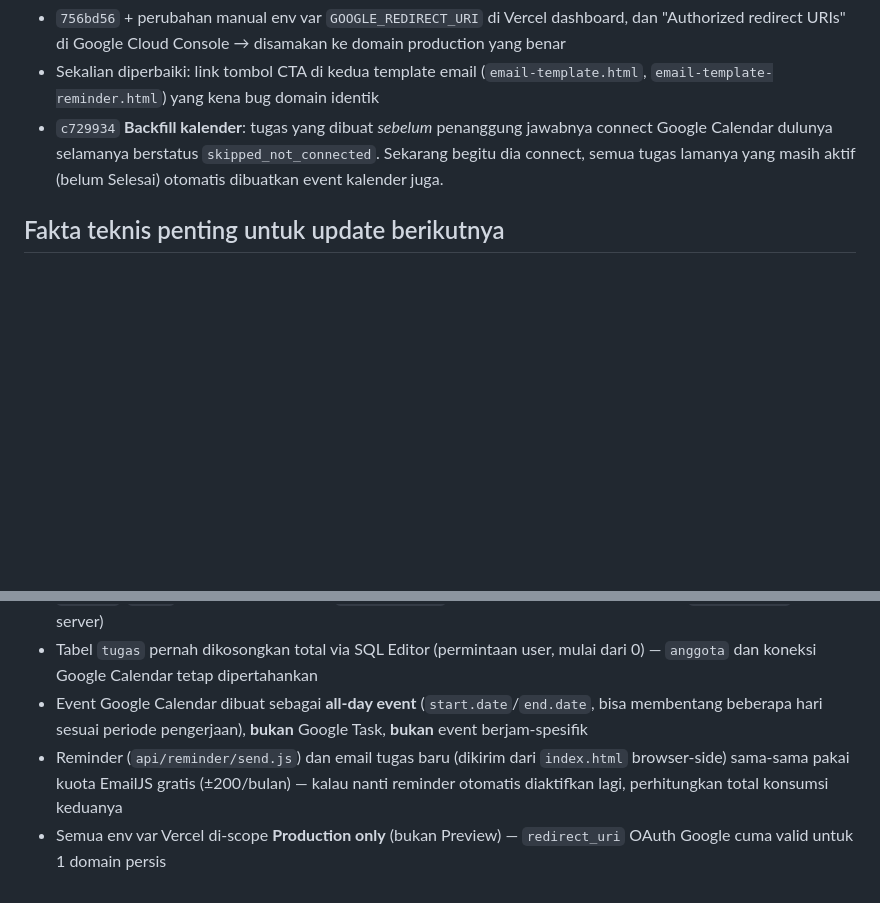
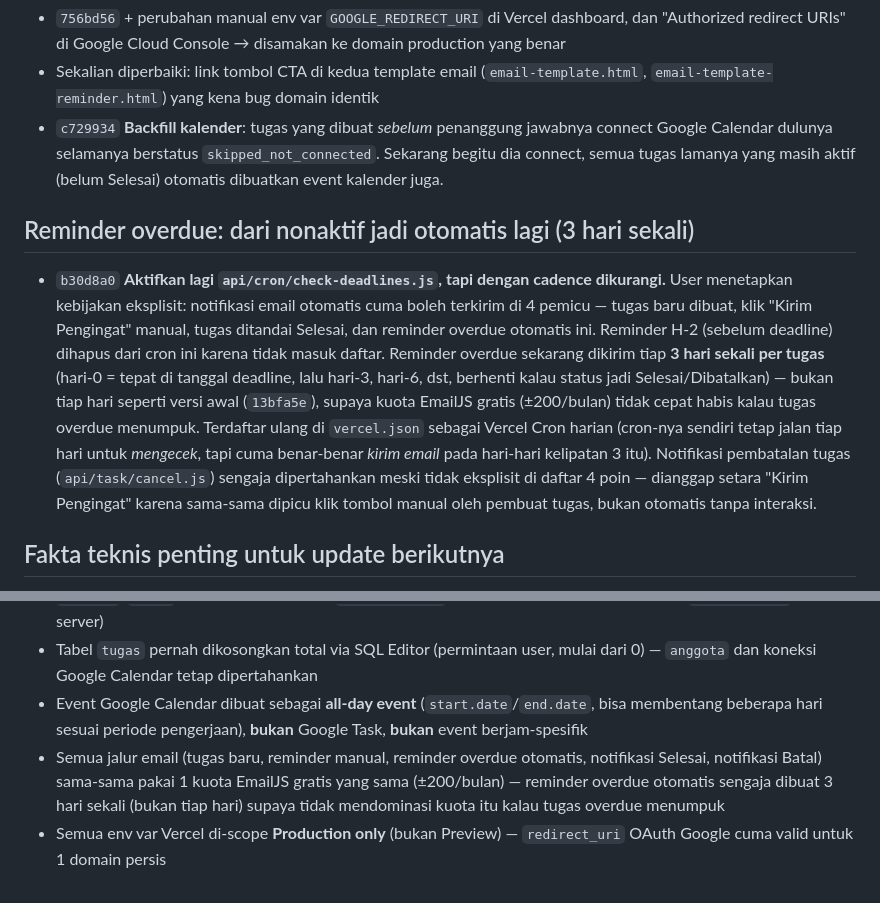
Before and after one commit to alvinindrawanYAVA-code/papan-koordinasi-tim, a Markdown page: CHANGELOG.md, 2 parts joined by grey strips. GitHub-like rendering; blank space fills up the shorter version.

Commit message:
Dokumentasikan kebijakan notifikasi 4-pemicu di CHANGELOG

```diff
--- a/CHANGELOG.md
+++ b/CHANGELOG.md
@@ -45,11 +45,15 @@ Ringkasan kronologis pengembangan aplikasi ini beserta **alasan** di balik keput
 - Sekalian diperbaiki: link tombol CTA di kedua template email (`email-template.html`, `email-template-reminder.html`) yang kena bug domain identik
 - `c729934` **Backfill kalender**: tugas yang dibuat *sebelum* penanggung jawabnya connect Google Calendar dulunya selamanya berstatus `skipped_not_connected`. Sekarang begitu dia connect, semua tugas lamanya yang masih aktif (belum Selesai) otomatis dibuatkan event kalender juga.
 
+## Reminder overdue: dari nonaktif jadi otomatis lagi (3 hari sekali)
+
+- `b30d8a0` **Aktifkan lagi `api/cron/check-deadlines.js`, tapi dengan cadence dikurangi.** User menetapkan kebijakan eksplisit: notifikasi email otomatis cuma boleh terkirim di 4 pemicu — tugas baru dibuat, klik "Kirim Pengingat" manual, tugas ditandai Selesai, dan reminder overdue otomatis ini. Reminder H-2 (sebelum deadline) dihapus dari cron ini karena tidak masuk daftar. Reminder overdue sekarang dikirim tiap **3 hari sekali per tugas** (hari-0 = tepat di tanggal deadline, lalu hari-3, hari-6, dst, berhenti kalau status jadi Selesai/Dibatalkan) — bukan tiap hari seperti versi awal (`13bfa5e`), supaya kuota EmailJS gratis (±200/bulan) tidak cepat habis kalau tugas overdue menumpuk. Terdaftar ulang di `vercel.json` sebagai Vercel Cron harian (cron-nya sendiri tetap jalan tiap hari untuk *mengecek*, tapi cuma benar-benar *kirim email* pada hari-hari kelipatan 3 itu). Notifikasi pembatalan tugas (`api/task/cancel.js`) sengaja dipertahankan meski tidak eksplisit di daftar 4 poin — dianggap setara "Kirim Pengingat" karena sama-sama dipicu klik tombol manual oleh pembuat tugas, bukan otomatis tanpa interaksi.
+
 ## Fakta teknis penting untuk update berikutnya
 
 - **Domain production yang benar**: `https://papan-koordinasi-tim-qj2c.vercel.app` — cek selalu di Vercel → Settings → Domains sebelum mengisi `GOOGLE_REDIRECT_URI` atau link apa pun yang perlu publicly-accessible (jangan pernah pakai domain per-deployment dari halaman Deployment Details, formatnya `namaproyek-xxxxxxxx.vercel.app`, itu sering diproteksi SSO)
 - **Supabase**: project `rqotdhrptadhsuvjhcoa`, tabel `anggota`, `tugas`, `google_tokens`. RLS terbuka untuk `anggota`/`tugas` (app belum ada login), `google_tokens` sengaja default-deny (cuma lewat `service_role` key di server)
 - Tabel `tugas` pernah dikosongkan total via SQL Editor (permintaan user, mulai dari 0) — `anggota` dan koneksi Google Calendar tetap dipertahankan
 - Event Google Calendar dibuat sebagai **all-day event** (`start.date`/`end.date`, bisa membentang beberapa hari sesuai periode pengerjaan), **bukan** Google Task, **bukan** event berjam-spesifik
-- Reminder (`api/reminder/send.js`) dan email tugas baru (dikirim dari `index.html` browser-side) sama-sama pakai kuota EmailJS gratis (±200/bulan) — kalau nanti reminder otomatis diaktifkan lagi, perhitungkan total konsumsi keduanya
+- Semua jalur email (tugas baru, reminder manual, reminder overdue otomatis, notifikasi Selesai, notifikasi Batal) sama-sama pakai 1 kuota EmailJS gratis yang sama (±200/bulan) — reminder overdue otomatis sengaja dibuat 3 hari sekali (bukan tiap hari) supaya tidak mendominasi kuota itu kalau tugas overdue menumpuk
 - Semua env var Vercel di-scope **Production only** (bukan Preview) — `redirect_uri` OAuth Google cuma valid untuk 1 domain persis
```
